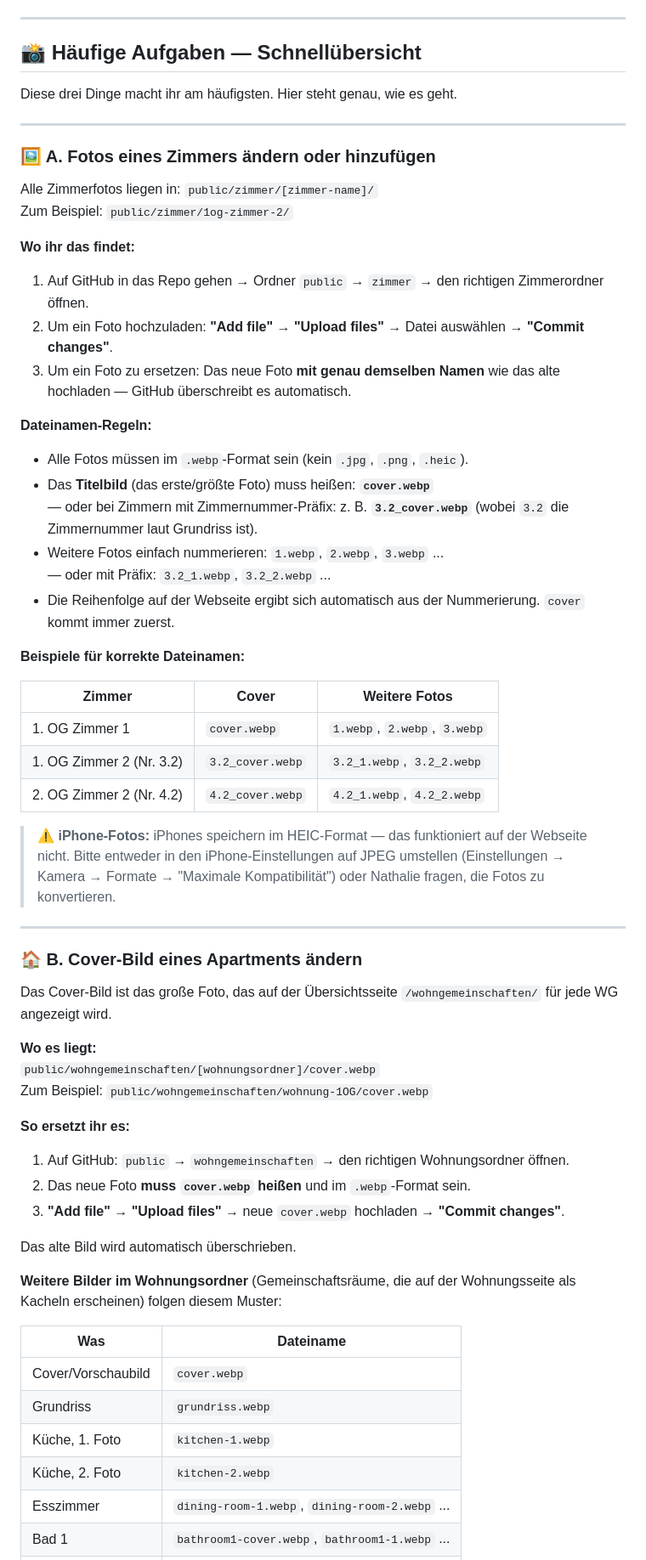
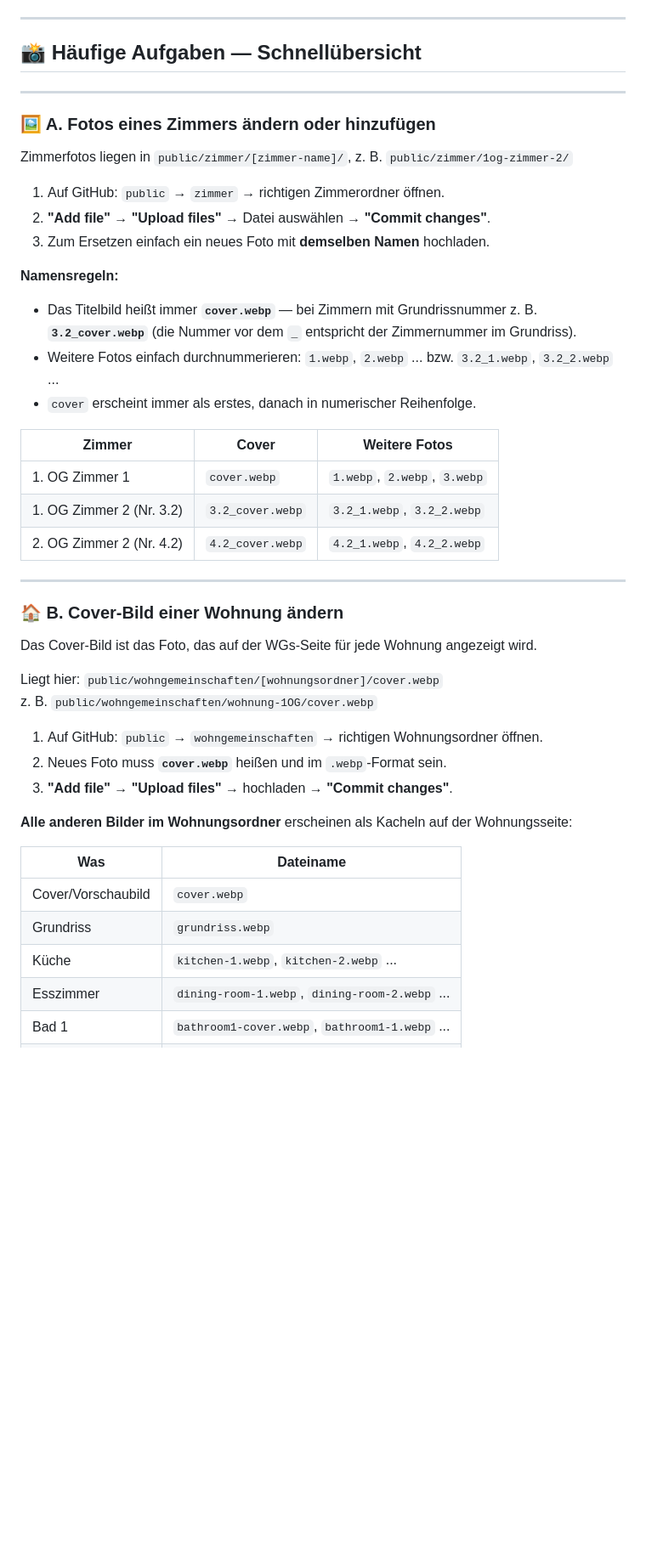
Before and after one commit to NathalieMH/hobb-site, a Markdown page: README.md, the part around one of its changes. Shown at 85% size. GitHub-like rendering; blank space fills up the shorter version.

Commit message:
docs: tighten quick-reference section — remove fabricated rules, native DE phrasing

```diff
--- a/README.md
+++ b/README.md
@@ -18,29 +18,20 @@ Jede Datei steht für **ein Apartment** oder **ein Zimmer**.
 
 ## 📸 Häufige Aufgaben — Schnellübersicht
 
-Diese drei Dinge macht ihr am häufigsten. Hier steht genau, wie es geht.
-
 ---
 
 ### 🖼️ A. Fotos eines Zimmers ändern oder hinzufügen
 
-Alle Zimmerfotos liegen in: `public/zimmer/[zimmer-name]/`
-Zum Beispiel: `public/zimmer/1og-zimmer-2/`
+Zimmerfotos liegen in `public/zimmer/[zimmer-name]/`, z. B. `public/zimmer/1og-zimmer-2/`
 
-**Wo ihr das findet:**
-1. Auf GitHub in das Repo gehen → Ordner `public` → `zimmer` → den richtigen Zimmerordner öffnen.
-2. Um ein Foto hochzuladen: **"Add file" → "Upload files"** → Datei auswählen → **"Commit changes"**.
-3. Um ein Foto zu ersetzen: Das neue Foto **mit genau demselben Namen** wie das alte hochladen — GitHub überschreibt es automatisch.
+1. Auf GitHub: `public` → `zimmer` → richtigen Zimmerordner öffnen.
+2. **"Add file" → "Upload files"** → Datei auswählen → **"Commit changes"**.
+3. Zum Ersetzen einfach ein neues Foto mit **demselben Namen** hochladen.
 
-**Dateinamen-Regeln:**
-- Alle Fotos müssen im `.webp`-Format sein (kein `.jpg`, `.png`, `.heic`).
-- Das **Titelbild** (das erste/größte Foto) muss heißen: **`cover.webp`**
-  — oder bei Zimmern mit Zimmernummer-Präfix: z. B. **`3.2_cover.webp`** (wobei `3.2` die Zimmernummer laut Grundriss ist).
-- Weitere Fotos einfach nummerieren: `1.webp`, `2.webp`, `3.webp` ...
-  — oder mit Präfix: `3.2_1.webp`, `3.2_2.webp` ...
-- Die Reihenfolge auf der Webseite ergibt sich automatisch aus der Nummerierung. `cover` kommt immer zuerst.
-
-**Beispiele für korrekte Dateinamen:**
+**Namensregeln:**
+- Das Titelbild heißt immer **`cover.webp`** — bei Zimmern mit Grundrissnummer z. B. **`3.2_cover.webp`** (die Nummer vor dem `_` entspricht der Zimmernummer im Grundriss).
+- Weitere Fotos einfach durchnummerieren: `1.webp`, `2.webp` ... bzw. `3.2_1.webp`, `3.2_2.webp` ...
+- `cover` erscheint immer als erstes, danach in numerischer Reihenfolge.
 
 | Zimmer | Cover | Weitere Fotos |
 |--------|-------|---------------|
@@ -48,33 +39,26 @@ Zum Beispiel: `public/zimmer/1og-zimmer-2/`
 | 1. OG Zimmer 2 (Nr. 3.2) | `3.2_cover.webp` | `3.2_1.webp`, `3.2_2.webp` |
 | 2. OG Zimmer 2 (Nr. 4.2) | `4.2_cover.webp` | `4.2_1.webp`, `4.2_2.webp` |
 
-> ⚠️ **iPhone-Fotos:** iPhones speichern im HEIC-Format — das funktioniert auf der Webseite nicht. Bitte entweder in den iPhone-Einstellungen auf JPEG umstellen (Einstellungen → Kamera → Formate → "Maximale Kompatibilität") oder Nathalie fragen, die Fotos zu konvertieren.
-
 ---
 
-### 🏠 B. Cover-Bild eines Apartments ändern
+### 🏠 B. Cover-Bild einer Wohnung ändern
 
-Das Cover-Bild ist das große Foto, das auf der Übersichtsseite `/wohngemeinschaften/` für jede WG angezeigt wird.
+Das Cover-Bild ist das Foto, das auf der WGs-Seite für jede Wohnung angezeigt wird.
 
-**Wo es liegt:**
-`public/wohngemeinschaften/[wohnungsordner]/cover.webp`
-Zum Beispiel: `public/wohngemeinschaften/wohnung-1OG/cover.webp`
+Liegt hier: `public/wohngemeinschaften/[wohnungsordner]/cover.webp`
+z. B. `public/wohngemeinschaften/wohnung-1OG/cover.webp`
 
-**So ersetzt ihr es:**
-1. Auf GitHub: `public` → `wohngemeinschaften` → den richtigen Wohnungsordner öffnen.
-2. Das neue Foto **muss `cover.webp` heißen** und im `.webp`-Format sein.
-3. **"Add file" → "Upload files"** → neue `cover.webp` hochladen → **"Commit changes"**.
+1. Auf GitHub: `public` → `wohngemeinschaften` → richtigen Wohnungsordner öffnen.
+2. Neues Foto muss **`cover.webp`** heißen und im `.webp`-Format sein.
+3. **"Add file" → "Upload files"** → hochladen → **"Commit changes"**.
 
-Das alte Bild wird automatisch überschrieben.
-
-**Weitere Bilder im Wohnungsordner** (Gemeinschaftsräume, die auf der Wohnungsseite als Kacheln erscheinen) folgen diesem Muster:
+**Alle anderen Bilder im Wohnungsordner** erscheinen als Kacheln auf der Wohnungsseite:
 
 | Was | Dateiname |
 |-----|-----------|
 | Cover/Vorschaubild | `cover.webp` |
 | Grundriss | `grundriss.webp` |
-| Küche, 1. Foto | `kitchen-1.webp` |
-| Küche, 2. Foto | `kitchen-2.webp` |
+| Küche | `kitchen-1.webp`, `kitchen-2.webp` ... |
 | Esszimmer | `dining-room-1.webp`, `dining-room-2.webp` ... |
 | Bad 1 | `bathroom1-cover.webp`, `bathroom1-1.webp` ... |
 | Bad 2 | `bathroom2-cover.webp`, `bathroom2-1.webp` ... |
```
Also changed, not shown: other parts of README.md (+8 -14 lines).
